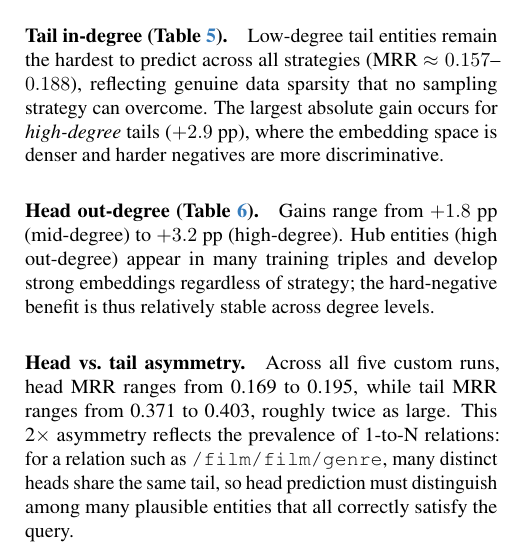
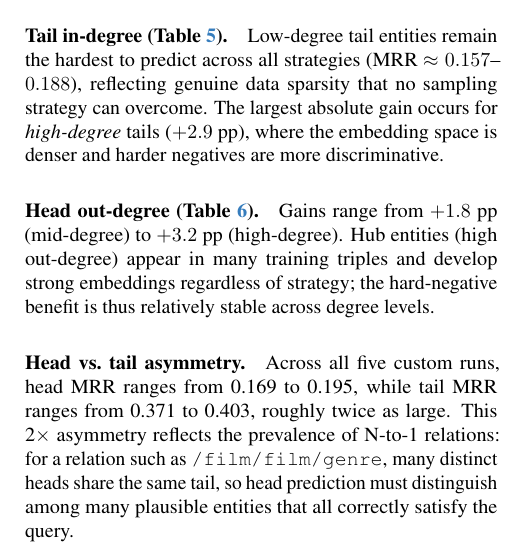
Before and after one commit to thaalia/dl_kg_project, a LaTeX paper (submissions/report/kg_report_d3.tex): part of one column of page 4 of 6, cut so that both start at the same text. Compiled offline with pdfLaTeX.

Commit message:
fixed 1 to N typo

```diff
--- a/submissions/report/kg_report_d3.tex
+++ b/submissions/report/kg_report_d3.tex
@@ -454,7 +454,7 @@ relatively stable across degree levels.
 \paragraph{Head vs.\ tail asymmetry.}
 Across all five custom runs, head MRR ranges from 0.169 to 0.195, while tail
 MRR ranges from 0.371 to 0.403, roughly twice as large.
-This 2$\times$ asymmetry reflects the prevalence of 1-to-N relations:
+This 2$\times$ asymmetry reflects the prevalence of N-to-1 relations:
 for a relation such as \texttt{/film/film/genre}, many distinct heads share
 the same tail, so head prediction must distinguish among many plausible
 entities that all correctly satisfy the query.
```
